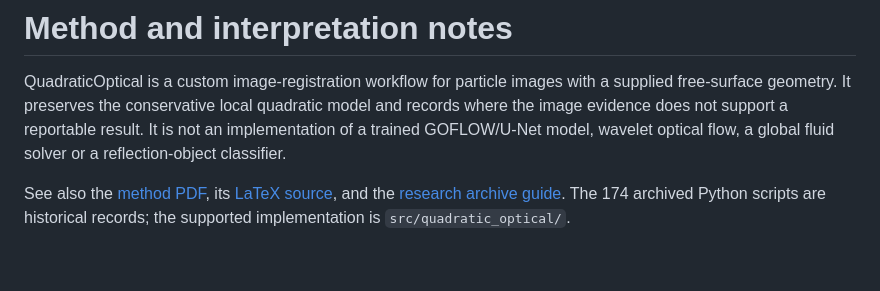
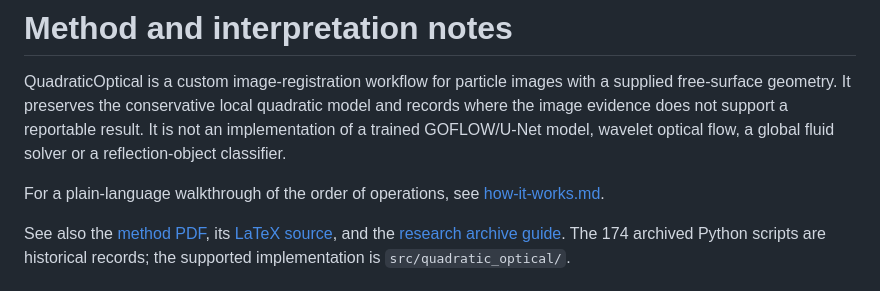
Before and after one commit to Surf-Lab-URI/QuadraticOptical, a Markdown page: docs/method-notes.md, the part around the change. Drawn GitHub-style; blank space fills up the shorter version.

```diff
--- a/docs/method-notes.md
+++ b/docs/method-notes.md
@@ -1,6 +1,9 @@
 # Method and interpretation notes
 
 QuadraticOptical is a custom image-registration workflow for particle images with a supplied free-surface geometry. It preserves the conservative local quadratic model and records where the image evidence does not support a reportable result. It is not an implementation of a trained GOFLOW/U-Net model, wavelet optical flow, a global fluid solver or a reflection-object classifier.
+
+For a plain-language walkthrough of the order of operations, see
+[how-it-works.md](how-it-works.md).
 
 See also the [method PDF](files/image_only_method.pdf), its [LaTeX source](files/image_only_method.tex), and the [research archive guide](../research/README.md). The 174 archived Python scripts are historical records; the supported implementation is `src/quadratic_optical/`.
 
```
Also changed, not shown: README.md (+2 -2 lines), docs/how-it-works.md (added, +418 -0 lines).
